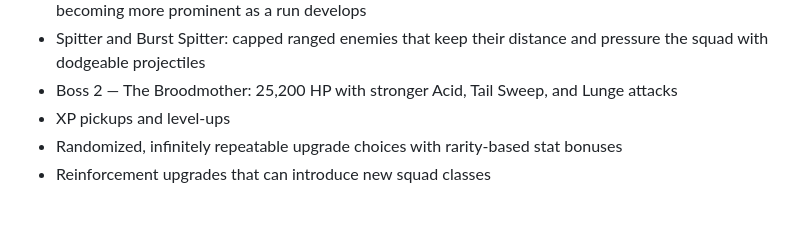
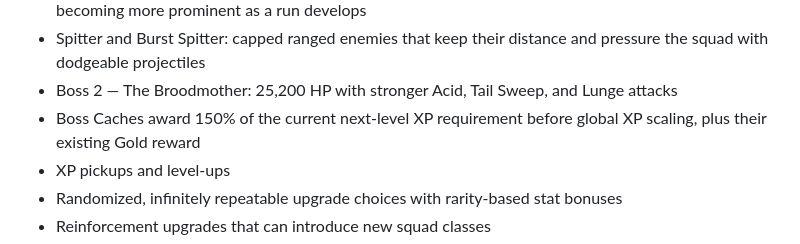
Before and after one commit to JonatanNorrby/gameproject2, a Markdown page: README.md, the part around the change. Drawn GitHub-style; blank space fills up the shorter version.

Commit message:
Document v125 Boss Cache XP for issue #150

```diff
--- a/README.md
+++ b/README.md
@@ -18,6 +18,7 @@ A browser-based roguelite survival game inspired by the broad arena-survival for
 - Multiple enemy archetypes that unlock over time, with fragile Runners and ranged Spitter pressure becoming more prominent as a run develops
 - Spitter and Burst Spitter: capped ranged enemies that keep their distance and pressure the squad with dodgeable projectiles
 - Boss 2 — The Broodmother: 25,200 HP with stronger Acid, Tail Sweep, and Lunge attacks
+- Boss Caches award 150% of the current next-level XP requirement before global XP scaling, plus their existing Gold reward
 - XP pickups and level-ups
 - Randomized, infinitely repeatable upgrade choices with rarity-based stat bonuses
 - Reinforcement upgrades that can introduce new squad classes
```
